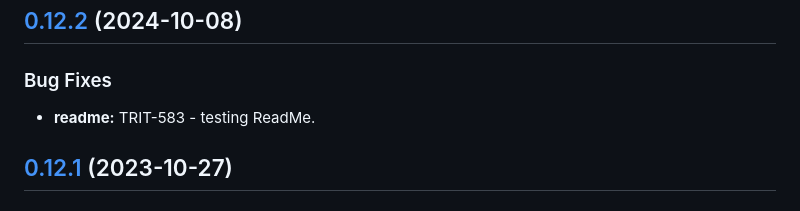
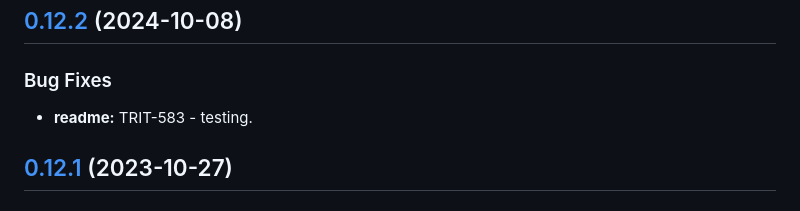
Before and after one commit to amplience/dc-delivery-sdk-js, a Markdown page: CHANGELOG.md, the part around the change. Drawn GitHub-style.

Commit message:
Update CHANGELOG.md
Scrubbing sensitive data

```diff
--- a/CHANGELOG.md
+++ b/CHANGELOG.md
@@ -7,7 +7,7 @@ All notable changes to this project will be documented in this file. See [standa
 
 ### Bug Fixes
 
-* **readme:** TRIT-583 - testing ReadMe.
+* **readme:** TRIT-583 - testing.
 
 ## [0.12.1](https://github.com/amplience/dc-delivery-sdk-js/compare/v0.12.0...v0.12.1) (2023-10-27)
 
```
